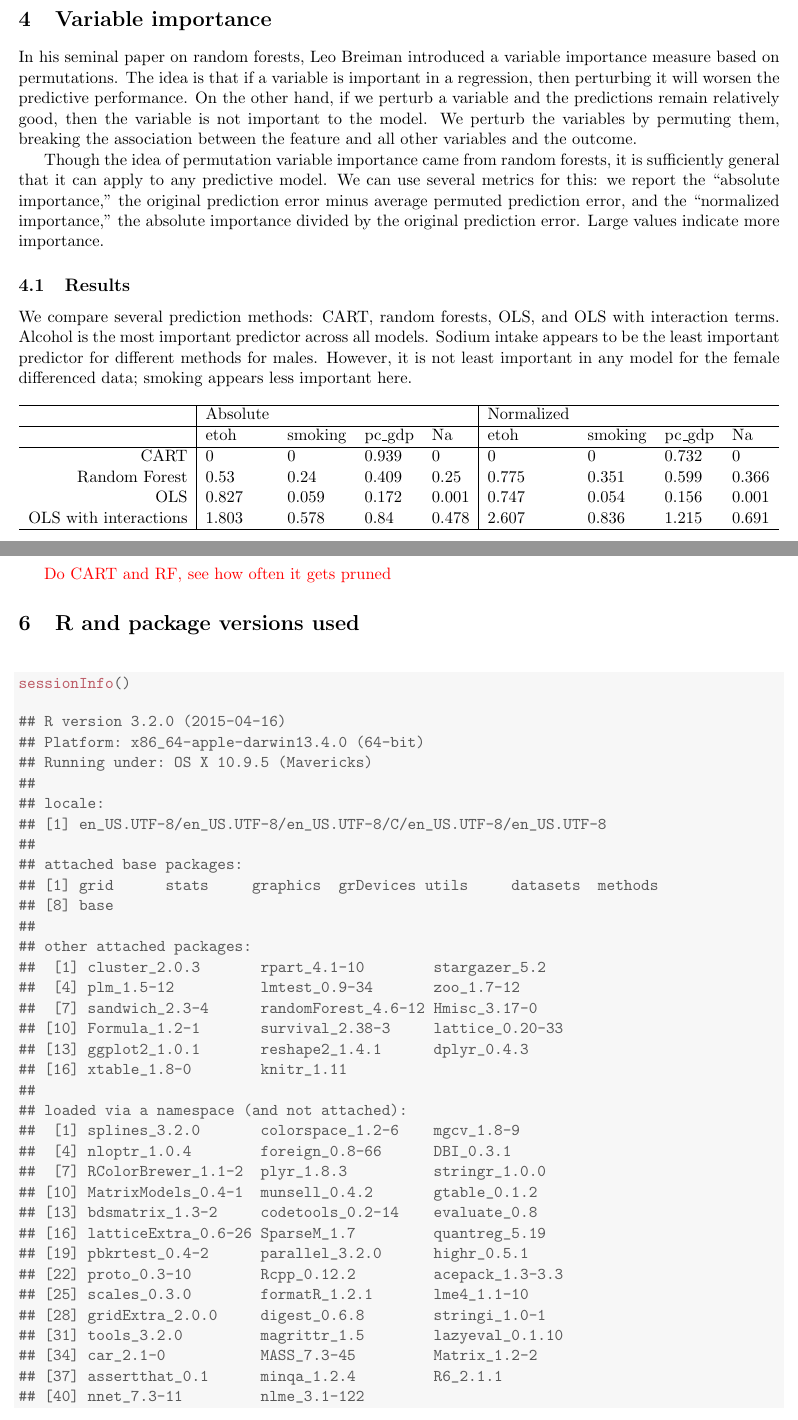
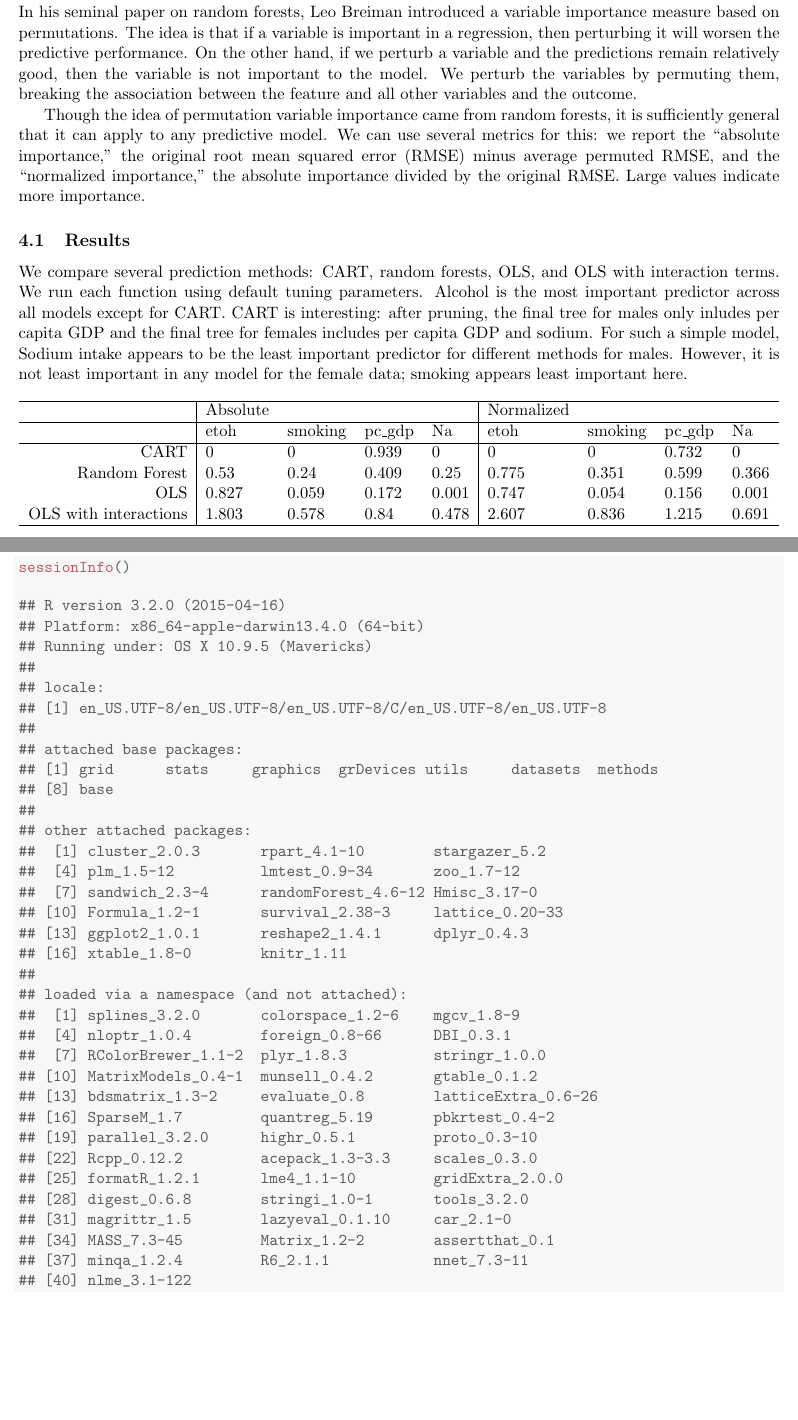
Before and after one commit to kellieotto/Salt, a LaTeX document (NewAnalysis/sodium_analysis.tex): two parts of pages 7 and 12 of 12 before the commit and two parts of pages 7 and 13 of 13 after it, joined at a grey line, cut at the place of the change. Compiled offline with pdfLaTeX.

Commit message:
Add random forest importance plots

```diff
--- a/NewAnalysis/sodium_analysis.tex
+++ b/NewAnalysis/sodium_analysis.tex
@@ -335,14 +335,17 @@ We perturb the variables by permuting them, breaking the association between the
 
 Though the idea of permutation variable importance came from random forests, it is sufficiently general that it can apply to any predictive model.
 We can use several metrics for this:
-we report the ``absolute importance,'' the original prediction error minus average permuted prediction error, and the ``normalized importance,'' the absolute importance divided by the original prediction error.
+we report the ``absolute importance,'' the original root mean squared error (RMSE) minus average permuted RMSE, and the ``normalized importance,'' the absolute importance divided by the original RMSE.
 Large values indicate more importance.
 
 \subsection{Results}
 We compare several prediction methods: CART, random forests, OLS, and OLS with interaction terms.
-Alcohol is the most important predictor across all models.
+We run each function using default tuning parameters.
+Alcohol is the most important predictor across all models except for CART.
+CART is interesting: after pruning, the final tree for males only inludes per capita GDP and the final tree for females includes per capita GDP and sodium.
+For such a simple model,
 Sodium intake appears to be the least important predictor for different methods for males.
-However, it is not least important in any model for the female differenced data; smoking appears less important here.
+However, it is not least important in any model for the female data; smoking appears least important here.
 
 
 
@@ -584,7 +636,6 @@ For females (column (8) in Table~\ref{tab:flm}), it's associated with a $2.073$
 
 \clearpage
 
-\textcolor{red}{Do CART and RF, see how often it gets pruned}
 
 \section{R and package versions used}
 \begin{knitrout}
@@ -617,16 +668,16 @@ For females (column (8) in Table~\ref{tab:flm}), it's associated with a $2.073$
 ##  [4] nloptr_1.0.4        foreign_0.8-66      DBI_0.3.1
 ##  [7] RColorBrewer_1.1-2  plyr_1.8.3          stringr_1.0.0
 ## [10] MatrixModels_0.4-1  munsell_0.4.2       gtable_0.1.2
-## [13] bdsmatrix_1.3-2     codetools_0.2-14    evaluate_0.8
-## [16] latticeExtra_0.6-26 SparseM_1.7         quantreg_5.19
-## [19] pbkrtest_0.4-2      parallel_3.2.0      highr_0.5.1
-## [22] proto_0.3-10        Rcpp_0.12.2         acepack_1.3-3.3
-## [25] scales_0.3.0        formatR_1.2.1       lme4_1.1-10
-## [28] gridExtra_2.0.0     digest_0.6.8        stringi_1.0-1
-## [31] tools_3.2.0         magrittr_1.5        lazyeval_0.1.10
-## [34] car_2.1-0           MASS_7.3-45         Matrix_1.2-2
-## [37] assertthat_0.1      minqa_1.2.4         R6_2.1.1
-## [40] nnet_7.3-11         nlme_3.1-122
+## [13] bdsmatrix_1.3-2     evaluate_0.8        latticeExtra_0.6-26
+## [16] SparseM_1.7         quantreg_5.19       pbkrtest_0.4-2
+## [19] parallel_3.2.0      highr_0.5.1         proto_0.3-10
+## [22] Rcpp_0.12.2         acepack_1.3-3.3     scales_0.3.0
+## [25] formatR_1.2.1       lme4_1.1-10         gridExtra_2.0.0
+## [28] digest_0.6.8        stringi_1.0-1       tools_3.2.0
+## [31] magrittr_1.5        lazyeval_0.1.10     car_2.1-0
+## [34] MASS_7.3-45         Matrix_1.2-2        assertthat_0.1
+## [37] minqa_1.2.4         R6_2.1.1            nnet_7.3-11
+## [40] nlme_3.1-122
 \end{verbatim}
 \end{kframe}
 \end{knitrout}
```
Also changed, not shown: NewAnalysis/sodium_analysis.pdf, NewAnalysis/sodium_analysis.tex (57 more changed lines), 1 other file.
